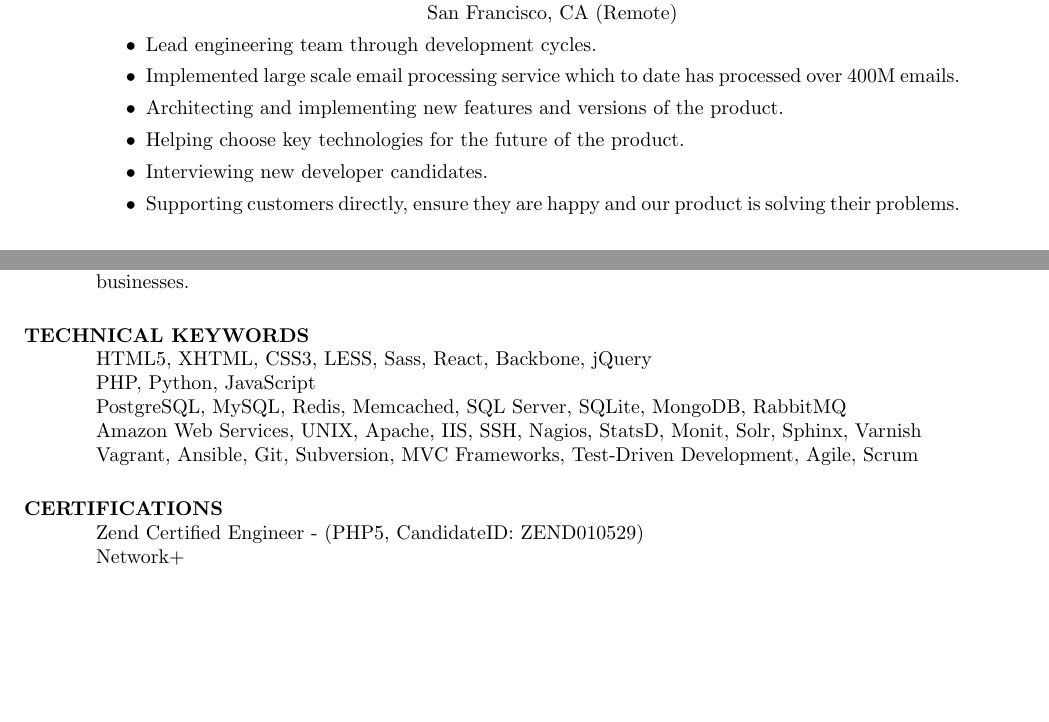
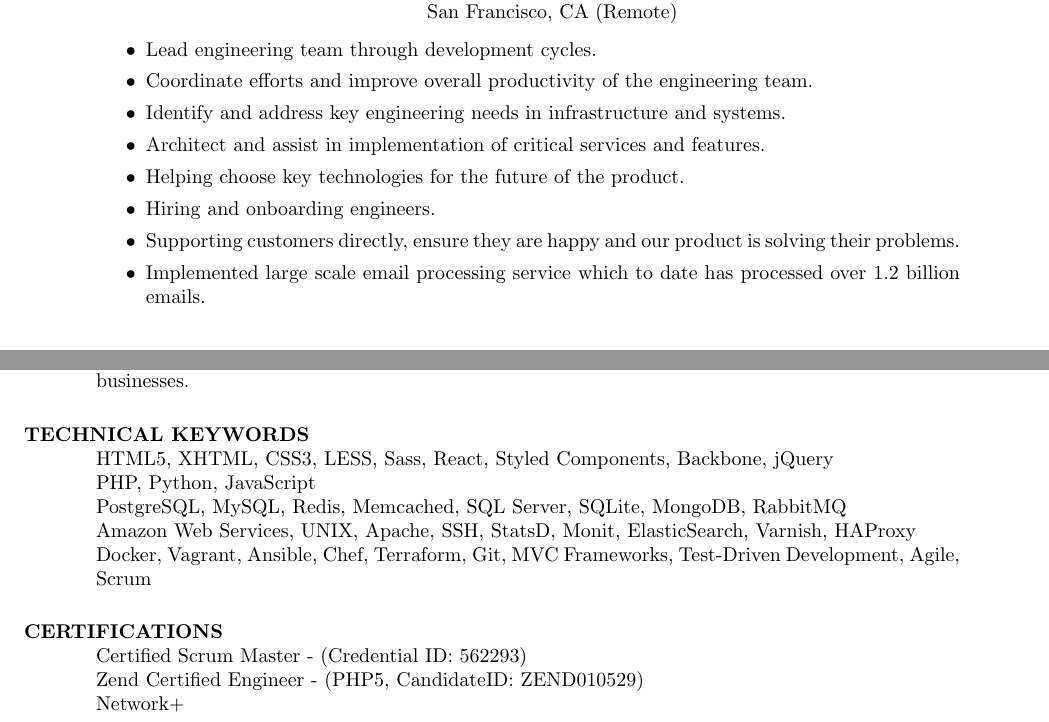
Before and after one commit to agentile/resume, a LaTeX CV (resume.tex): two parts of pages 1 and 2 of 2, joined at a grey line, cut so that both start at the same text, the shorter picture padded with empty space. Compiled offline with pdfLaTeX.

Commit message:
few updates

```diff
--- a/resume.tex
+++ b/resume.tex
@@ -33,11 +33,13 @@
    \end{tabbing}\vspace{-5pt}      % suppress blank line after tabbing
    \begin{itemize}
     \item Lead engineering team through development cycles.
-    \item Implemented large scale email processing service which to date has processed over 400M emails.
-    \item Architecting and implementing new features and versions of the product.
+    \item Coordinate efforts and improve overall productivity of the engineering team.
+    \item Identify and address key engineering needs in infrastructure and systems.
+    \item Architect and assist in implementation of critical services and features.
     \item Helping choose key technologies for the future of the product.
-    \item Interviewing new developer candidates.
+    \item Hiring and onboarding engineers.
     \item Supporting customers directly, ensure they are happy and our product is solving their problems.
+    \item Implemented large scale email processing service which to date has processed over 1.2 billion emails.
    \end{itemize}
 
    \begin{tabbing}
@@ -71,14 +73,15 @@
 
 \section{TECHNICAL KEYWORDS}
 
-    HTML5, XHTML, CSS3, LESS, Sass, React, Backbone, jQuery \\
+    HTML5, XHTML, CSS3, LESS, Sass, React, Styled Components, Backbone, jQuery \\
     PHP, Python, JavaScript \\
     PostgreSQL, MySQL, Redis, Memcached, SQL Server, SQLite, MongoDB, RabbitMQ \\
-    Amazon Web Services, UNIX, Apache, IIS, SSH, Nagios, StatsD, Monit, Solr, Sphinx, Varnish \\
-    Vagrant, Ansible, Git, Subversion, MVC Frameworks, Test-Driven Development, Agile, Scrum
+    Amazon Web Services, UNIX, Apache, SSH, StatsD, Monit, ElasticSearch, Varnish, HAProxy \\
+    Docker, Vagrant, Ansible, Chef, Terraform, Git, MVC Frameworks, Test-Driven Development, Agile, Scrum
 
 
 \section{CERTIFICATIONS}
+    Certified Scrum Master - (Credential ID: 562293) \\
     Zend Certified Engineer - (PHP5, CandidateID: ZEND010529) \\
     Network+
 
```
Also changed, not shown: resume.pdf, 2 other files.
